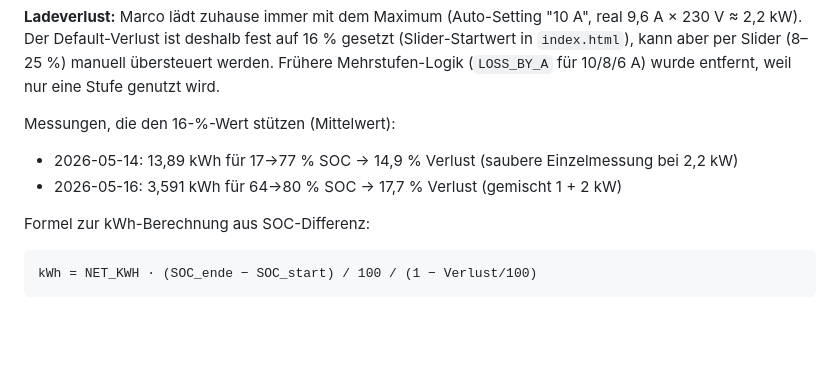
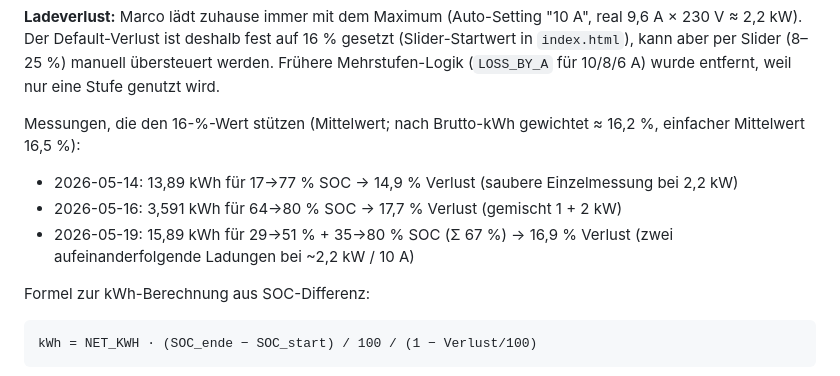
Before and after one commit to mxdev42/ladetagebuch, a Markdown page: AGENTS.md, the part around the change. Drawn GitHub-style; blank space fills up the shorter version.

Commit message:
Dritte Verlust-Messung 2026-05-19 dokumentieren
15,89 kWh für 29→51 % + 35→80 % SOC (Σ 67 %) bei ~2,2 kW
→ 16,9 % Verlust. Gewichteter Mittelwert über alle drei Messungen
liegt bei 16,2 % — Default-Wert 16 % bleibt damit weiter gut gestützt,
keine Code-Änderung nötig.

Co-Authored-By: Claude Opus 4.7 (1M context) <noreply@anthropic.com>

```diff
--- a/AGENTS.md
+++ b/AGENTS.md
@@ -94,9 +94,11 @@ Slider (8–25 %) manuell übersteuert werden. Frühere Mehrstufen-Logik
 (`LOSS_BY_A` für 10/8/6 A) wurde entfernt, weil nur eine Stufe genutzt
 wird.
 
-Messungen, die den 16-%-Wert stützen (Mittelwert):
+Messungen, die den 16-%-Wert stützen (Mittelwert; nach Brutto-kWh
+gewichtet ≈ 16,2 %, einfacher Mittelwert 16,5 %):
 - 2026-05-14: 13,89 kWh für 17→77 % SOC → 14,9 % Verlust (saubere Einzelmessung bei 2,2 kW)
 - 2026-05-16: 3,591 kWh für 64→80 % SOC → 17,7 % Verlust (gemischt 1 + 2 kW)
+- 2026-05-19: 15,89 kWh für 29→51 % + 35→80 % SOC (Σ 67 %) → 16,9 % Verlust (zwei aufeinanderfolgende Ladungen bei ~2,2 kW / 10 A)
 
 Formel zur kWh-Berechnung aus SOC-Differenz:
 
```
